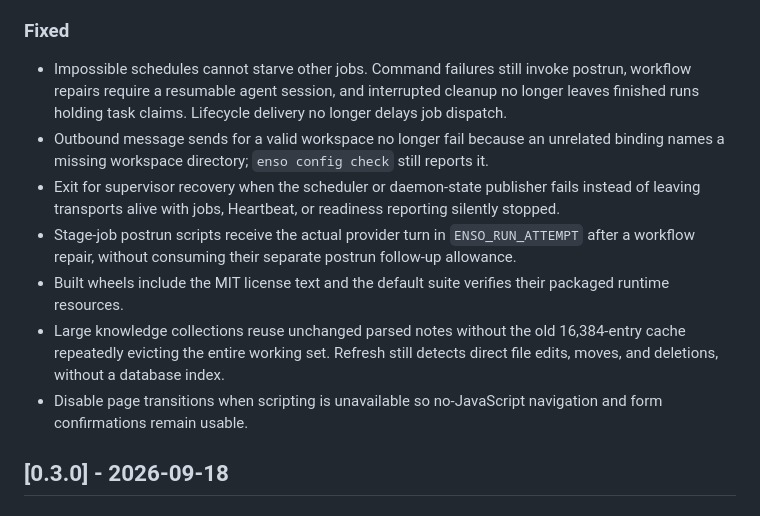
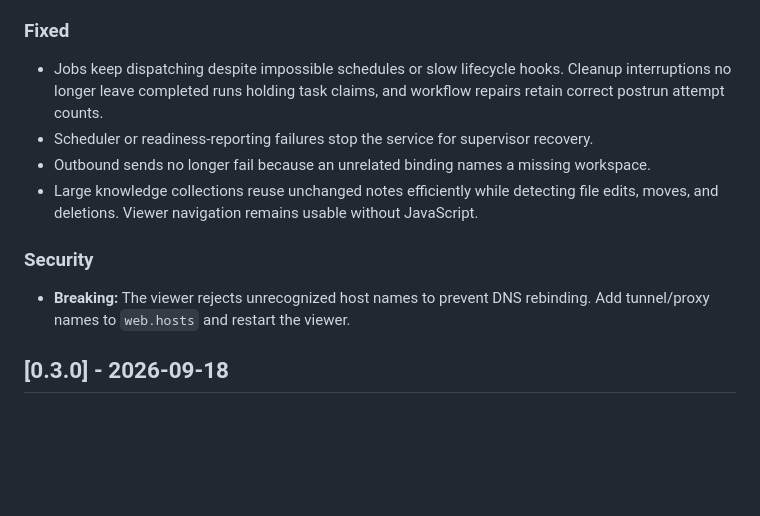
Before and after one commit to geekforbrains/enso, a Markdown page: CHANGELOG.md, the part around one of its changes. GitHub-like rendering; blank space fills up the shorter version.

Commit message:
docs: condense unreleased notes against v0.3.0

```diff
--- a/CHANGELOG.md
+++ b/CHANGELOG.md
@@ -79,22 +50,18 @@ All notable changes to Enso are documented here, following
 
 ### Fixed
 
-- Impossible schedules cannot starve other jobs. Command failures still invoke postrun,
-  workflow repairs require a resumable agent session, and interrupted cleanup no longer
-  leaves finished runs holding task claims. Lifecycle delivery no longer delays job dispatch.
-- Outbound message sends for a valid workspace no longer fail because an unrelated binding
-  names a missing workspace directory; `enso config check` still reports it.
-- Exit for supervisor recovery when the scheduler or daemon-state publisher fails instead of
-  leaving transports alive with jobs, Heartbeat, or readiness reporting silently stopped.
-- Stage-job postrun scripts receive the actual provider turn in `ENSO_RUN_ATTEMPT` after a
-  workflow repair, without consuming their separate postrun follow-up allowance.
-- Built wheels include the MIT license text and the default suite verifies their packaged
-  runtime resources.
-- Large knowledge collections reuse unchanged parsed notes without the old 16,384-entry
-  cache repeatedly evicting the entire working set. Refresh still detects direct file edits,
-  moves, and deletions, without a database index.
-- Disable page transitions when scripting is unavailable so no-JavaScript navigation and
-  form confirmations remain usable.
+- Jobs keep dispatching despite impossible schedules or slow lifecycle hooks. Cleanup
+  interruptions no longer leave completed runs holding task claims, and workflow repairs
+  retain correct postrun attempt counts.
+- Scheduler or readiness-reporting failures stop the service for supervisor recovery.
+- Outbound sends no longer fail because an unrelated binding names a missing workspace.
+- Large knowledge collections reuse unchanged notes efficiently while detecting file edits,
+  moves, and deletions. Viewer navigation remains usable without JavaScript.
+
+### Security
+
+- **Breaking:** The viewer rejects unrecognized host names to prevent DNS rebinding. Add
+  tunnel/proxy names to `web.hosts` and restart the viewer.
 
 ## [0.3.0] - 2026-09-18
 
```
Also changed, not shown: other parts of CHANGELOG.md (+37 -66 lines).
